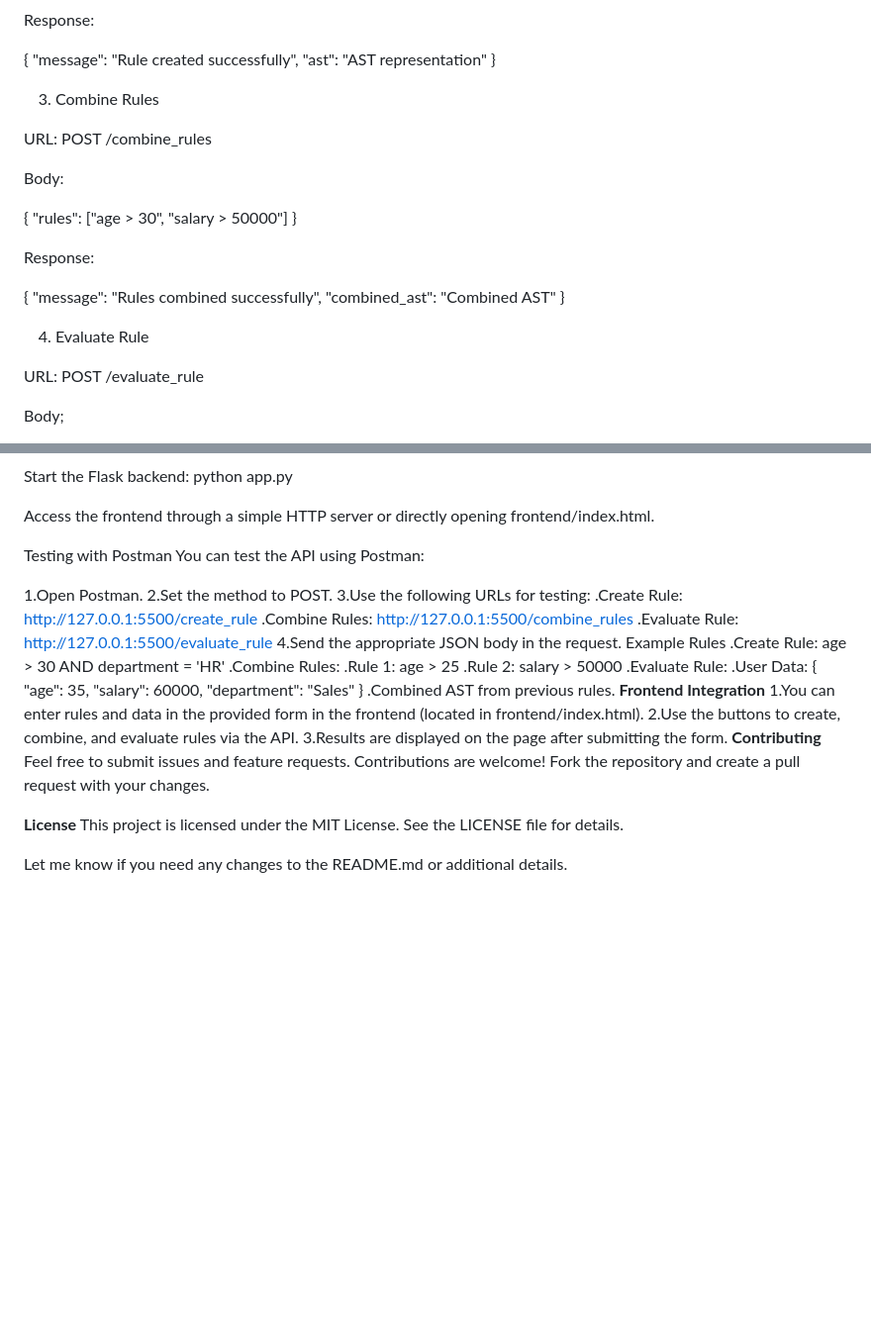
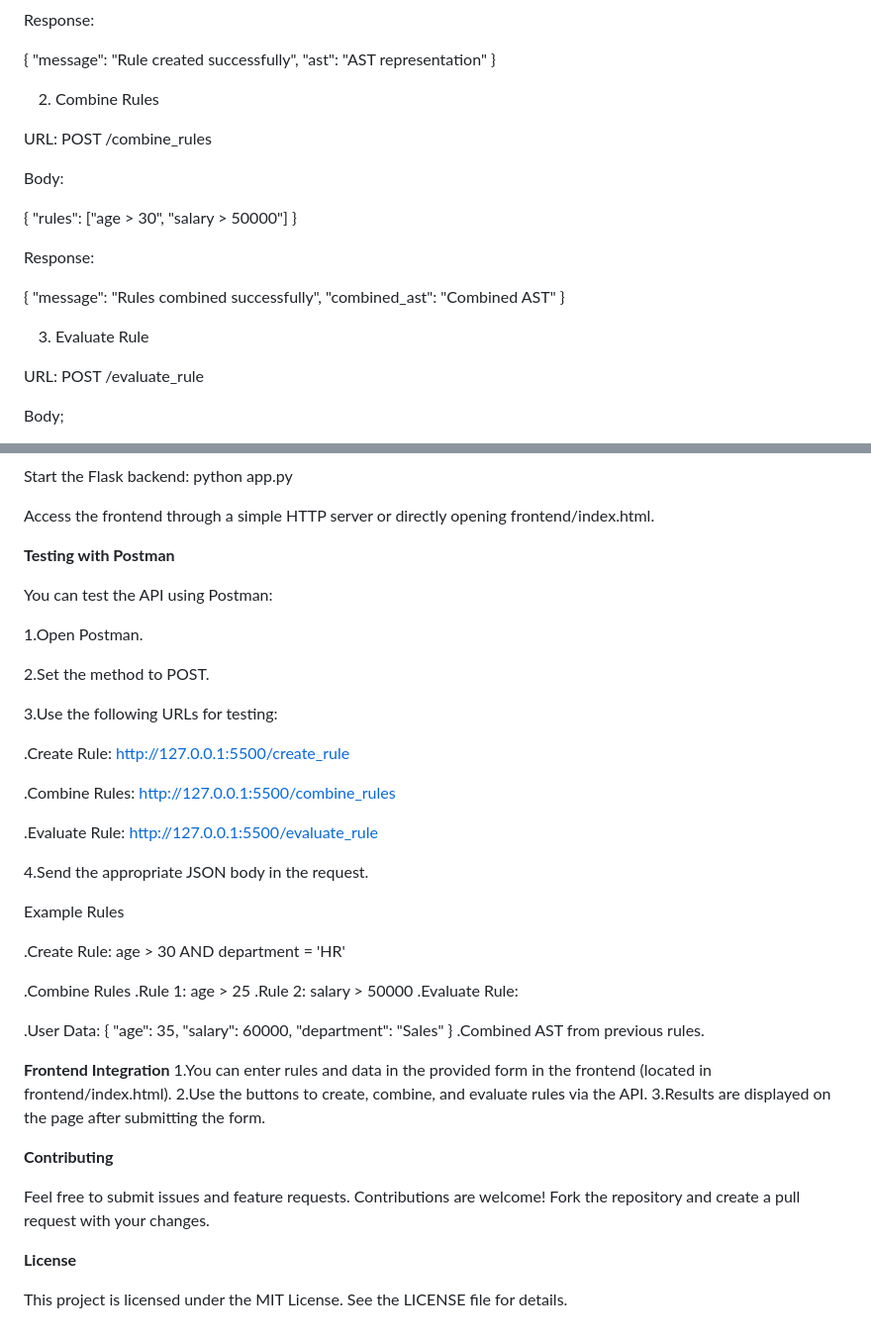
Before and after one commit to YASIN0707/Rule-Engine-with-AST, a Markdown page: README.md, 2 parts joined by grey strips. Shown at 99% size. GitHub-like rendering; blank space fills up the shorter version.

```diff
--- a/README.md
+++ b/README.md
@@ -82,7 +82,7 @@ Response:
   "ast": "AST representation"
 }
 
-3. Combine Rules
+2. Combine Rules
 
 URL: POST /combine_rules
 
@@ -99,7 +99,7 @@ Response:
   "combined_ast": "Combined AST"
 }
 
-4. Evaluate Rule
+3. Evaluate Rule
 
 URL: POST /evaluate_rule
 
@@ -132,32 +132,45 @@ python app.py
 
 Access the frontend through a simple HTTP server or directly opening frontend/index.html.
 
-Testing with Postman
+**Testing with Postman**
+
 You can test the API using Postman:
 
 1.Open Postman.
+
 2.Set the method to POST.
+
 3.Use the following URLs for testing:
+
   .Create Rule: http://127.0.0.1:5500/create_rule
+
   .Combine Rules: http://127.0.0.1:5500/combine_rules
+
   .Evaluate Rule: http://127.0.0.1:5500/evaluate_rule
+
 4.Send the appropriate JSON body in the request.
+
 Example Rules
+
 .Create Rule: age > 30 AND department = 'HR'
-.Combine Rules:
+
+.Combine Rules
     .Rule 1: age > 25
     .Rule 2: salary > 50000
 .Evaluate Rule:
+
   .User Data: { "age": 35, "salary": 60000, "department": "Sales" }
   .Combined AST from previous rules.
+
 **Frontend Integration**
 1.You can enter rules and data in the provided form in the frontend (located in frontend/index.html).
 2.Use the buttons to create, combine, and evaluate rules via the API.
 3.Results are displayed on the page after submitting the form.
+
 **Contributing**
+
 Feel free to submit issues and feature requests. Contributions are welcome! Fork the repository and create a pull request with your changes.
 
 **License**
+
 This project is licensed under the MIT License. See the LICENSE file for details.
-
-Let me know if you need any changes to the README.md or additional details.
```
